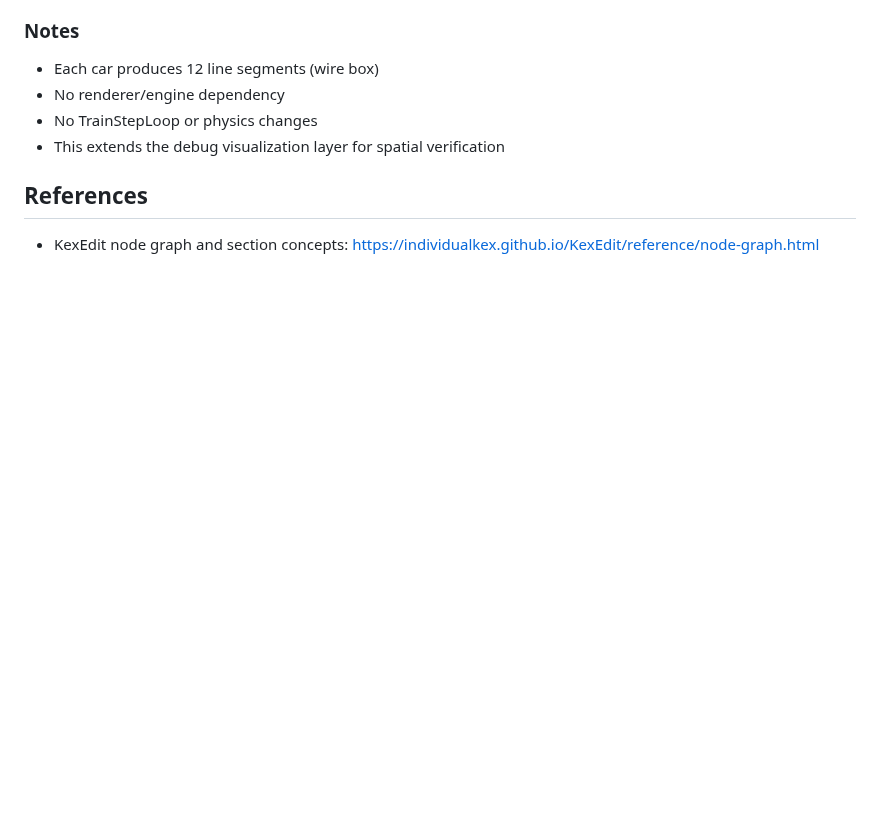
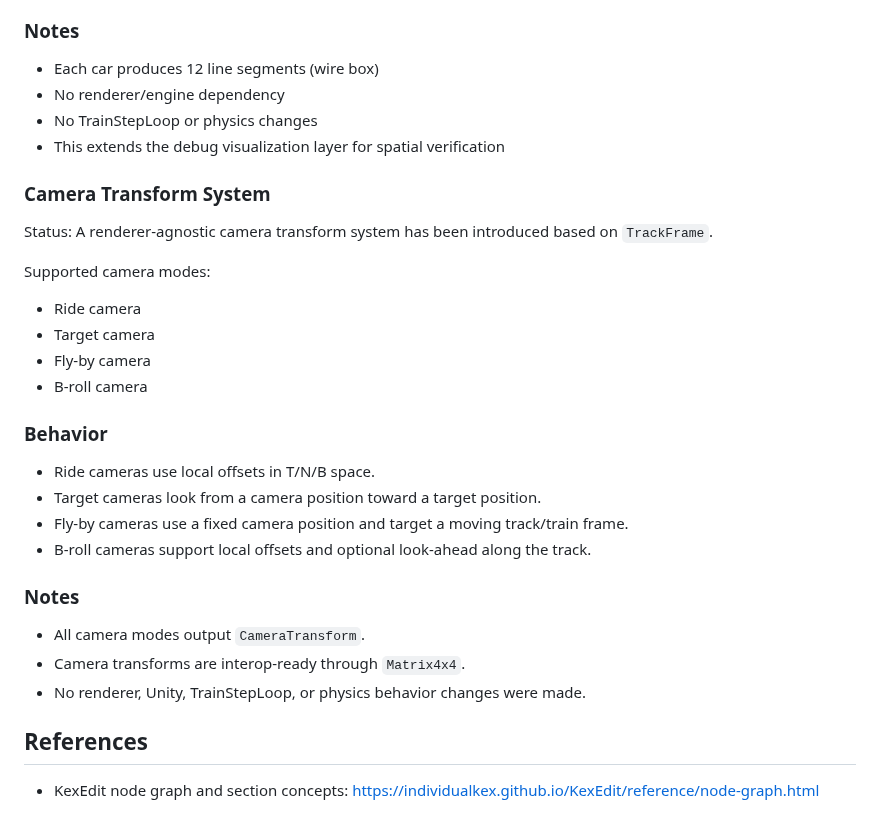
Before and after one commit to Coasterpete/QuantumCoasterWorksLib, a Markdown page: docs/section_pipeline.md, the part around the change. GitHub-like rendering; blank space fills up the shorter version.

Commit message:
Document camera transform system

```diff
--- a/docs/section_pipeline.md
+++ b/docs/section_pipeline.md
@@ -458,5 +458,29 @@ Renderer-agnostic debug geometry for train cars has been added.
 - No TrainStepLoop or physics changes
 - This extends the debug visualization layer for spatial verification
 
+### Camera Transform System
+
+Status:
+A renderer-agnostic camera transform system has been introduced based on `TrackFrame`.
+
+Supported camera modes:
+- Ride camera
+- Target camera
+- Fly-by camera
+- B-roll camera
+
+### Behavior
+
+- Ride cameras use local offsets in T/N/B space.
+- Target cameras look from a camera position toward a target position.
+- Fly-by cameras use a fixed camera position and target a moving track/train frame.
+- B-roll cameras support local offsets and optional look-ahead along the track.
+
+### Notes
+
+- All camera modes output `CameraTransform`.
+- Camera transforms are interop-ready through `Matrix4x4`.
+- No renderer, Unity, TrainStepLoop, or physics behavior changes were made.
+
 ## References
 - KexEdit node graph and section concepts: <https://individualkex.github.io/KexEdit/reference/node-graph.html>
```
